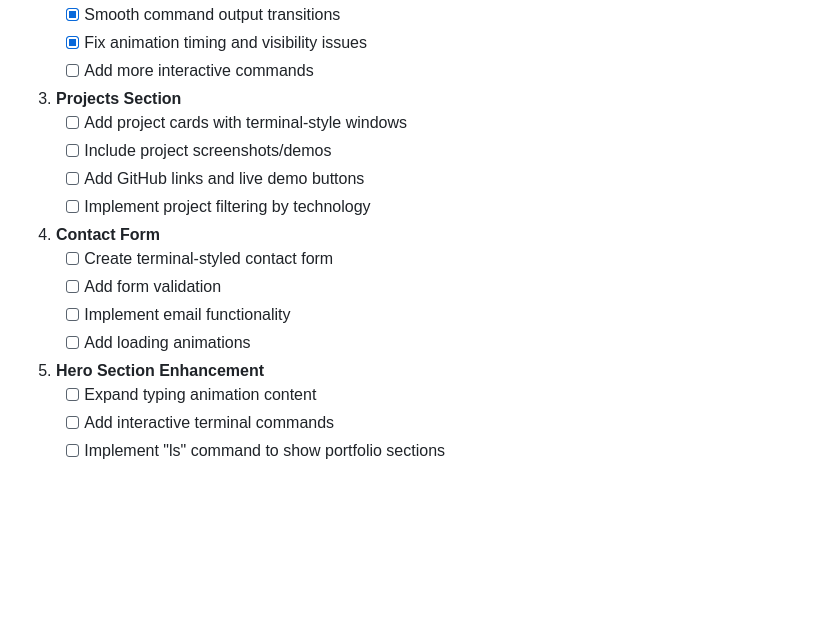
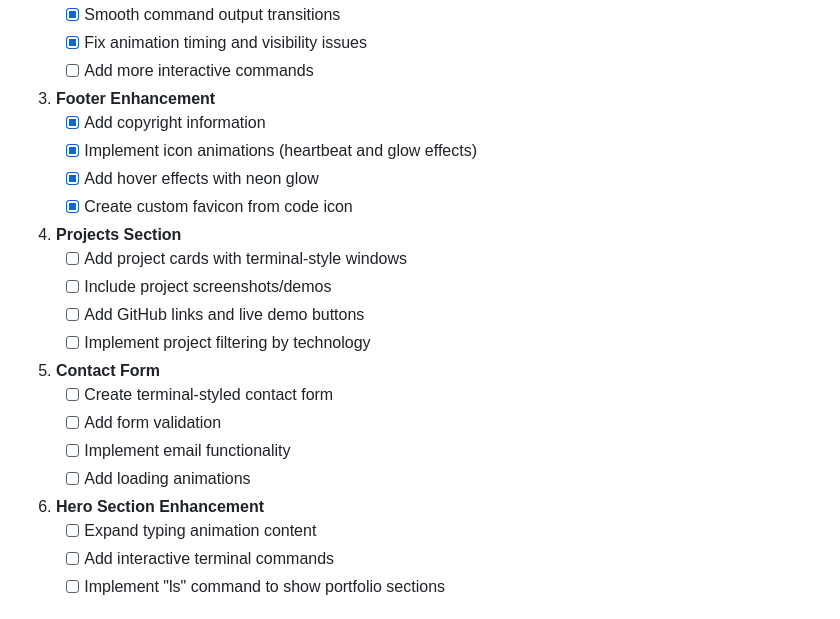
Before and after one commit to Gr1mm4g3/Portfolio, a Markdown page: ROADMAP.md, the part around the change. GitHub-like rendering; blank space fills up the shorter version.

Commit message:
docs: Update roadmap with completed footer enhancements
- Added Footer Enhancement section
- Marked completed tasks for footer animations and favicon

```diff
--- a/ROADMAP.md
+++ b/ROADMAP.md
@@ -41,19 +41,25 @@ The website follows a cyberpunk/hacker aesthetic with:
    - [x] Fix animation timing and visibility issues
    - [ ] Add more interactive commands
 
-3. **Projects Section**
+3. **Footer Enhancement**
+   - [x] Add copyright information
+   - [x] Implement icon animations (heartbeat and glow effects)
+   - [x] Add hover effects with neon glow
+   - [x] Create custom favicon from code icon
+
+4. **Projects Section**
    - [ ] Add project cards with terminal-style windows
    - [ ] Include project screenshots/demos
    - [ ] Add GitHub links and live demo buttons
    - [ ] Implement project filtering by technology
 
-4. **Contact Form**
+5. **Contact Form**
    - [ ] Create terminal-styled contact form
    - [ ] Add form validation
    - [ ] Implement email functionality
    - [ ] Add loading animations
 
-5. **Hero Section Enhancement**
+6. **Hero Section Enhancement**
    - [ ] Expand typing animation content
    - [ ] Add interactive terminal commands
    - [ ] Implement "ls" command to show portfolio sections
```
